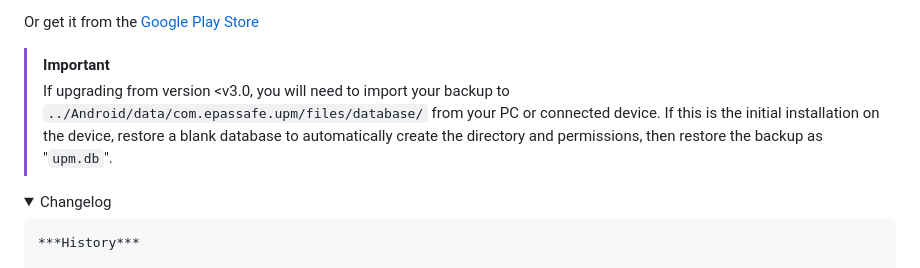
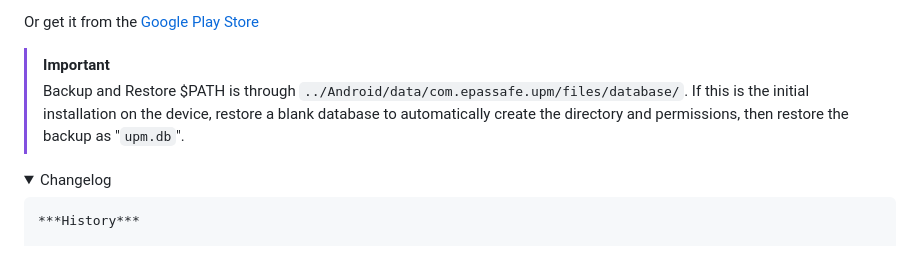
Before and after one commit to appatalks/Epassafe, a Markdown page: README.md, the part around the change. GitHub-like rendering; folded sections open.

Commit message:
cleanup and corrections

```diff
--- a/README.md
+++ b/README.md
@@ -15,7 +15,7 @@
 Or get it from the [Google Play Store](https://play.google.com/store/apps/details?id=com.epassafe.upm&pcampaignid=web_share)
 
 > [!IMPORTANT]
-> If upgrading from version <v3.0, you will need to import your backup to `../Android/data/com.epassafe.upm/files/database/` from your PC or connected device. If this is the initial installation on the device, restore a blank database to automatically create the directory and permissions, then restore the backup as "`upm.db`".
+> Backup and Restore $PATH is through `../Android/data/com.epassafe.upm/files/database/`. If this is the initial installation on the device, restore a blank database to automatically create the directory and permissions, then restore the backup as "`upm.db`".
 
 <details>
 
```
